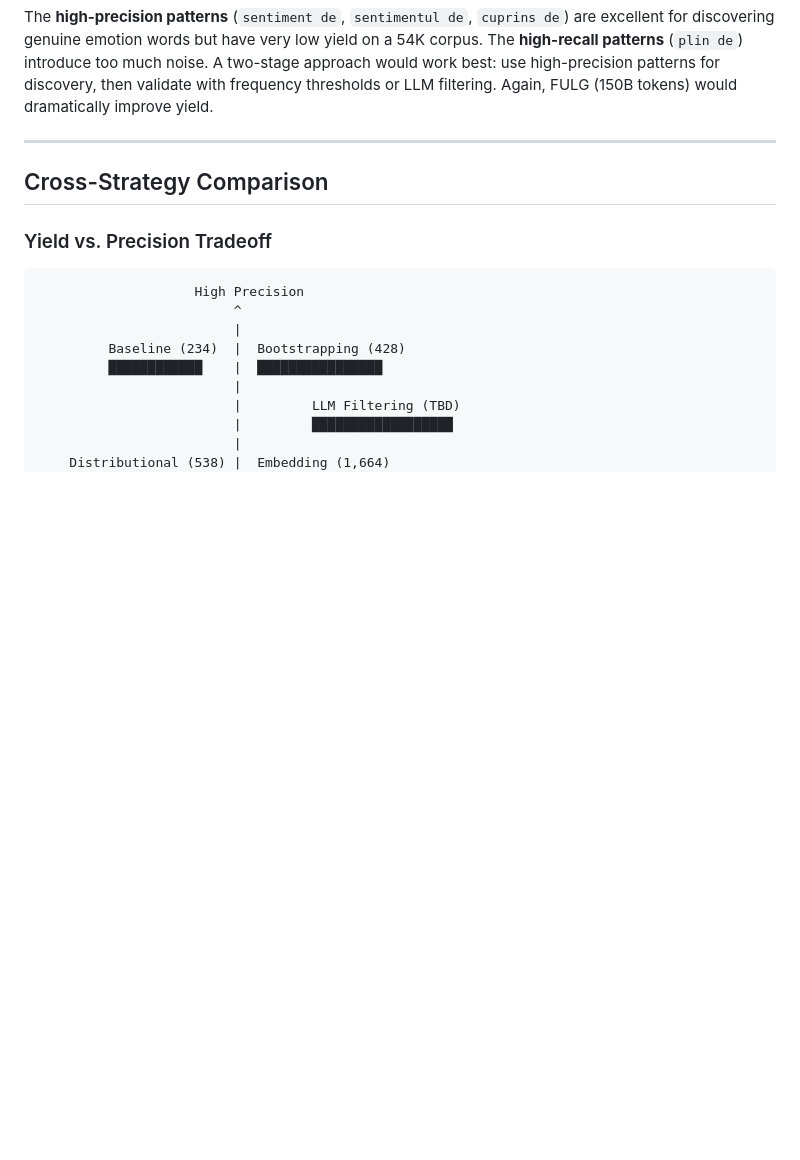
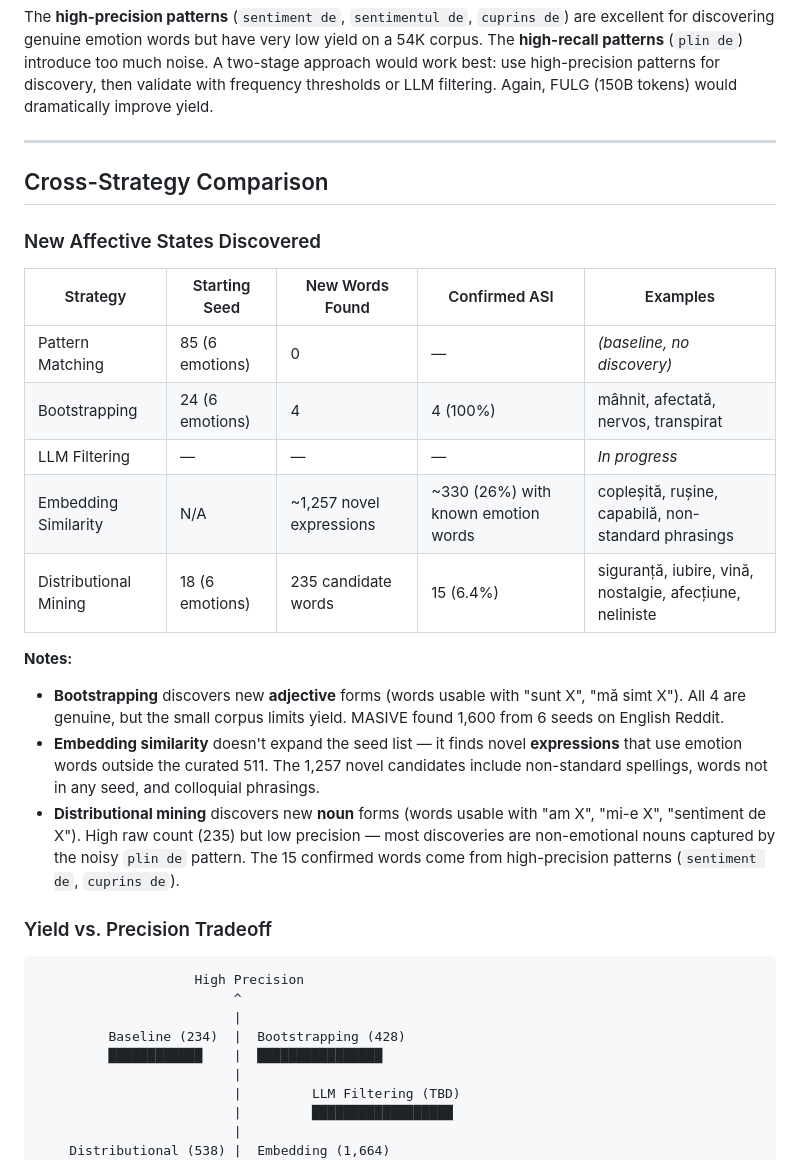
Before and after one commit to Continual-Learning-Emotion-Group/Romanian_ASI, a Markdown page: EXPERIMENT_CONCLUSIONS.md, the part around the change. GitHub-like rendering; blank space fills up the shorter version.

Commit message:
Add new affective states comparison table to conclusions
Side-by-side comparison of how many new emotion words each strategy
discovered, with confirmation rates and examples.

Co-Authored-By: Claude Opus 4.6 <noreply@anthropic.com>

````diff
--- a/EXPERIMENT_CONCLUSIONS.md
+++ b/EXPERIMENT_CONCLUSIONS.md
@@ -163,6 +163,21 @@ The **high-precision patterns** (`sentiment de`, `sentimentul de`, `cuprins de`)
 
 ## Cross-Strategy Comparison
 
+### New Affective States Discovered
+
+| Strategy | Starting Seed | New Words Found | Confirmed ASI | Examples |
+|----------|--------------|-----------------|---------------|---------|
+| Pattern Matching | 85 (6 emotions) | 0 | — | *(baseline, no discovery)* |
+| Bootstrapping | 24 (6 emotions) | 4 | 4 (100%) | mâhnit, afectată, nervos, transpirat |
+| LLM Filtering | — | — | — | *In progress* |
+| Embedding Similarity | N/A | ~1,257 novel expressions | ~330 (26%) with known emotion words | copleșită, rușine, capabilă, non-standard phrasings |
+| Distributional Mining | 18 (6 emotions) | 235 candidate words | 15 (6.4%) | siguranță, iubire, vină, nostalgie, afecțiune, neliniste |
+
+**Notes:**
+- **Bootstrapping** discovers new **adjective** forms (words usable with "sunt X", "mă simt X"). All 4 are genuine, but the small corpus limits yield. MASIVE found 1,600 from 6 seeds on English Reddit.
+- **Embedding similarity** doesn't expand the seed list — it finds novel **expressions** that use emotion words outside the curated 511. The 1,257 novel candidates include non-standard spellings, words not in any seed, and colloquial phrasings.
+- **Distributional mining** discovers new **noun** forms (words usable with "am X", "mi-e X", "sentiment de X"). High raw count (235) but low precision — most discoveries are non-emotional nouns captured by the noisy `plin de` pattern. The 15 confirmed words come from high-precision patterns (`sentiment de`, `cuprins de`).
+
 ### Yield vs. Precision Tradeoff
 
 ```
````
